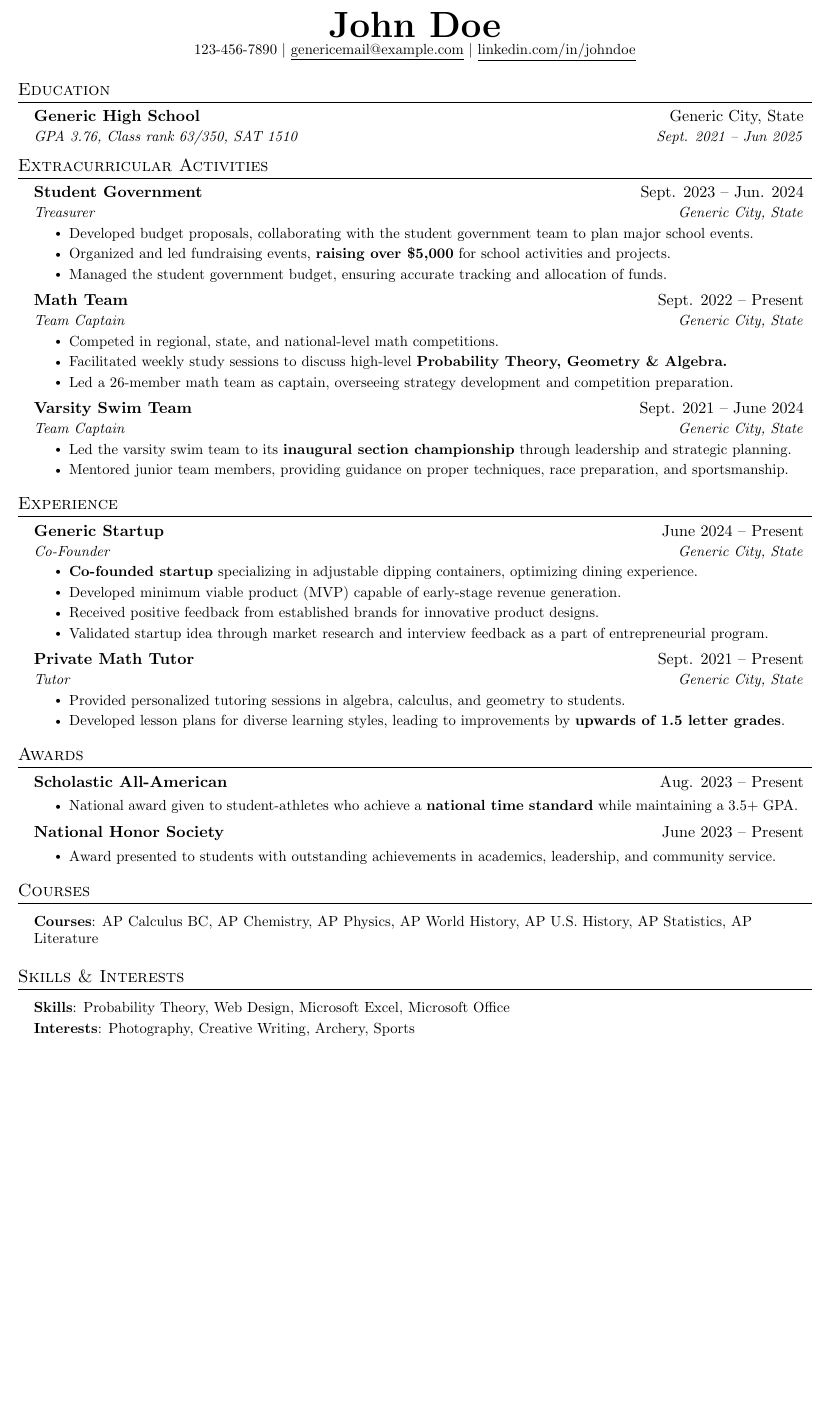
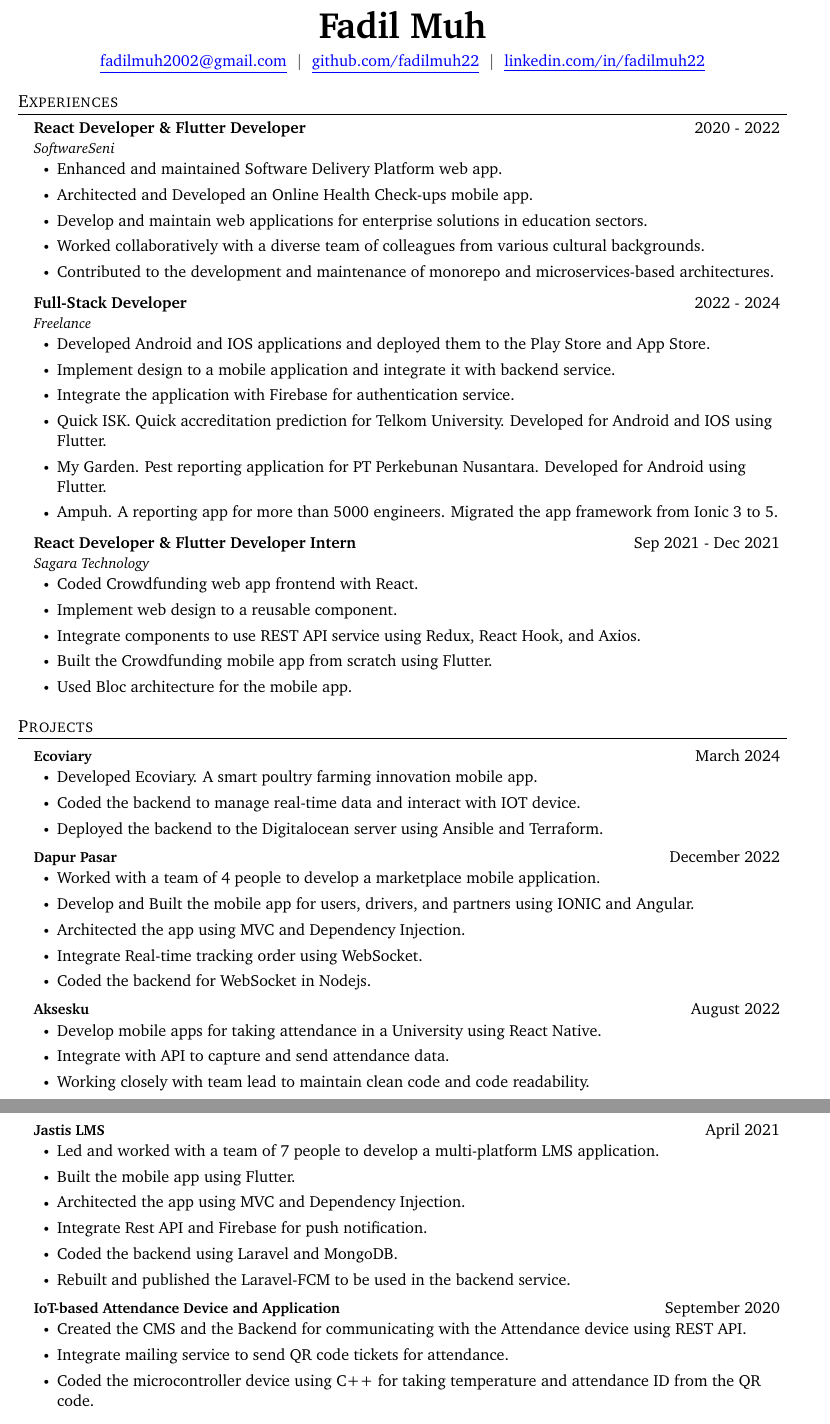
Before and after one commit to fadilmuh22/my_resume, a LaTeX document (main.tex): part of the page before the commit and two parts of pages 1 and 2 of 2 after it, the two joined at a grey line, cut at the place of the change, the shorter picture padded with empty space. Compiled offline with pdfLaTeX.

Commit message:
feat: my resume

```diff
--- a/main.tex
+++ b/main.tex
@@ -101,100 +58,98 @@
 \begin{document}
 
 \begin{center}
-  \textbf{\Huge \scshape John Doe}
-
-  \small 123-456-7890 $|$
-  \href{mailto:genericemail@example.com}{\underline{genericemail@example.com}} $|$
-  \href{https://linkedin.com/in/johndoe}{\underline{linkedin.com/in/johndoe}}
+  \textbf{\Huge Fadil Muh} \\
+  \vspace{2mm}
+  \begin{tabular}{c c}
+    \chref{blue}{mailto:fadilmuh2002@gmail.com}{fadilmuh2002@gmail.com}
+    \hspace{4pt}$|$\hspace{4pt}
+    \chref{blue}{https://github.com/fadilmuh22}{github.com/fadilmuh22}
+    \hspace{4pt}$|$\hspace{4pt}
+    \chref{blue}{https://linkedin.com/in/fadilmuh22}{linkedin.com/in/fadilmuh22}
+  \end{tabular}
 \end{center}
 
-%-----------EDUCATION-----------
-\section{Education}
-\resumeSubHeadingListStart
-\resumeSubheading
-{Generic High School}{Generic City, State}
-{GPA 3.76, Class rank 63/350, SAT 1510}{Sept. 2021 -- Jun 2025}
-\resumeSubHeadingListEnd
+%-----------Experiences-----------
+\section{Experiences}
+\begin{itemize}[leftmargin=0.15in, label={}]
+    \resumeSubheading{React Developer \& Flutter Developer}{2020 - 2022}{SoftwareSeni}{}
+    \begin{itemize}
+      \item Enhanced and maintained Software Delivery Platform web app.
+      \item Architected and Developed an Online Health Check-ups mobile app.
+      \item Develop and maintain web applications for enterprise solutions in education sectors.
+      \item Worked collaboratively with a diverse team of colleagues from various cultural backgrounds.
+      \item Contributed to the development and maintenance of monorepo and microservices-based architectures.
+    \end{itemize}\vspace{-4pt}
 
-%-----------Extracurriculars-----------
-\section{Extracurricular Activities}
-\resumeSubHeadingListStart
+    \resumeSubheading{Full-Stack Developer}{2022 - 2024}{Freelance}{}
+    \begin{itemize}
+      \item Developed Android and IOS applications and deployed them to the Play Store and App Store.
+      \item Implement design to a mobile application and integrate it with backend service.
+      \item Integrate the application with Firebase for authentication service.
+      \item Quick ISK. Quick accreditation prediction for Telkom University. Developed for Android and IOS using Flutter.
+      \item My Garden. Pest reporting application for PT Perkebunan Nusantara. Developed for Android using Flutter.
+      \item Ampuh. A reporting app for more than 5000 engineers. Migrated the app framework from Ionic 3 to 5.
+    \end{itemize}\vspace{-4pt}
 
-\resumeSubheading
-{Student Government}{Sept. 2023 -- Jun. 2024}
-{Treasurer}{Generic City, State}
-\resumeItemListStart
-\resumeItem{Developed budget proposals, collaborating with the student government team to plan major school events.}
-\resumeItem{Organized and led fundraising events, \textbf{raising over \$5,000} for school activities and projects.}
-\resumeItem{Managed the student government budget, ensuring accurate tracking and allocation of funds.}
-\resumeItemListEnd
+    \resumeSubheading{React Developer \& Flutter Developer Intern}{Sep 2021 - Dec 2021}{Sagara Technology}{}
+    \begin{itemize}
+      \item Coded Crowdfunding web app frontend with React.
+      \item Implement web design to a reusable component.
+      \item Integrate components to use REST API service using Redux, React Hook, and Axios.
+      \item Built the Crowdfunding mobile app from scratch using Flutter.
+      \item Used Bloc architecture for the mobile app.
+    \end{itemize}\vspace{-4pt}
 
-\resumeSubheading
-{Math Team}{Sept. 2022 -- Present}
-{Team Captain}{Generic City, State}
-\resumeItemListStart
-\resumeItem{Competed in regional, state, and national-level math competitions.}
-\resumeItem{Facilitated weekly study sessions to discuss high-level \textbf{Probability Theory, Geometry \& Algebra.}}
-\resumeItem{Led a 26-member math team as captain, overseeing strategy development and competition preparation.}
-\resumeItemListEnd
+\end{itemize}
 
-\resumeSubheading
-{Varsity Swim Team}{Sept. 2021 -- June 2024}
-{Team Captain}{Generic City, State}
-\resumeItemListStart
-\resumeItem{Led the varsity swim team to its \textbf{inaugural section championship} through leadership and strategic planning.}
-\resumeItem{Mentored junior team members, providing guidance on proper techniques, race preparation, and sportsmanship.}
-\resumeItemListEnd
+%-----------Projects-----------
+\section{Projects}
+\begin{itemize}[leftmargin=0.15in, label={}]
+    \resumeProjectHeading{Ecoviary}{March 2024}{}{}
+    \begin{itemize}
+      \item Developed Ecoviary. A smart poultry farming innovation mobile app.
+      \item Coded the backend to manage real-time data and interact with IOT device.
+      \item Deployed the backend to the Digitalocean server using Ansible and Terraform.
+    \end{itemize}\vspace{-8pt}
 
-\resumeSubHeadingListEnd
+    \resumeProjectHeading{Dapur Pasar}{December 2022}{}{}
+    \begin{itemize}
+      \item Worked with a team of 4 people to develop a marketplace mobile application.
+      \item Develop and Built the mobile app for users, drivers, and partners using IONIC and Angular.
+      \item Architected the app using MVC and Dependency Injection.
+      \item Integrate Real-time tracking order using WebSocket.
+      \item Coded the backend for WebSocket in Nodejs.
+    \end{itemize}\vspace{-8pt}
 
-%-----------Experience-----------
-\section{Experience}
-\resumeSubHeadingListStart
+    \resumeProjectHeading{Aksesku}{August 2022}{}{}
+    \begin{itemize}
+      \item Develop mobile apps for taking attendance in a University using React Native.
+      \item Integrate with API to capture and send attendance data.
+      \item Working closely with team lead to maintain clean code and code readability.
+    \end{itemize}\vspace{-8pt}
 
-\resumeSubheading
-{Generic Startup}{June 2024 -- Present}
-{Co-Founder}{Generic City, State}
-\resumeItemListStart
-\resumeItem{\textbf{Co-founded startup} specializing in adjustable dipping containers, optimizing dining experience.}
-\resumeItem{Developed minimum viable product (MVP) capable of early-stage revenue generation.}
-\resumeItem{Received positive feedback from established brands for innovative product designs.}
-\resumeItem{Validated startup idea through market research and interview feedback as a part of entrepreneurial program.}
-\resumeItemListEnd
+    \resumeProjectHeading{Jastis LMS}{April 2021}{}{}
+    \begin{itemize}
+      \item Led and worked with a team of 7 people to develop a multi-platform LMS application.
+      \item Built the mobile app using Flutter.
+      \item Architected the app using MVC and Dependency Injection.
+      \item Integrate Rest API and Firebase for push notification.
+      \item Coded the backend using Laravel and MongoDB.
+      \item Rebuilt and published the Laravel-FCM to be used in the backend service.
+    \end{itemize}\vspace{-8pt}
 
-\resumeSubheading
-{Private Math Tutor}{Sept. 2021 -- Present}
-{Tutor}{Generic City, State}
-\resumeItemListStart
-\resumeItem{Provided personalized tutoring sessions in algebra, calculus, and geometry to students.}
-\resumeItem{Developed lesson plans for diverse learning styles, leading to improvements by \textbf{upwards of 1.5 letter grades}.}
-\resumeItemListEnd
+    \resumeProjectHeading{IoT-based Attendance Device and Application}{September 2020}{}{}
+    \begin{itemize}
+      \item Created the CMS and the Backend for communicating with the Attendance device using REST API.
+      \item Integrate mailing service to send QR code tickets for attendance.
+      \item Coded the microcontroller device using C++ for taking temperature and attendance ID from the QR code.
+    \end{itemize}\vspace{-8pt}
 
-\resumeSubHeadingListEnd
+\end{itemize}
 
-\section{Awards}
-\resumeSubHeadingListStart
-\resumeSubheading
-{Scholastic All-American}{Aug. 2023 -- Present}
-{}{}
-\resumeItemListStart
-\vspace{-4mm}
-\resumeItem{National award given to student-athletes who achieve a \textbf{national time standard} while maintaining a 3.5+ GPA.}
-\resumeItemListEnd
-
-\resumeSubheading
-{National Honor Society}{June 2023 -- Present}
-{}{}
-\resumeItemListStart
-\vspace{-4mm}
-\resumeItem{Award presented to students with outstanding achievements in academics, leadership, and community service.}
-\resumeItemListEnd
-\resumeSubHeadingListEnd
-
-%-----------Courses-----------
-\section{Courses}
+%-----------Skills-----------
+\section{Skills}
 \begin{itemize}[leftmargin=0.15in, label={}]
     \small{
     \item{
         \vspace{1mm}
-        \textbf{Courses}{: AP Calculus BC, AP Chemistry, AP Physics, AP World History, AP U.S. History, AP Statistics, AP Literature} \\
@@ -206,14 +163,7 @@
-\section{Skills \& Interests}
+%-----------Education-----------
+\section{Education}
 \begin{itemize}[leftmargin=0.15in, label={}]
-    \small{
-    \item{
-        \vspace{1mm}
-        \textbf{Skills}{: Probability Theory, Web Design, Microsoft Excel, Microsoft Office} \\
-        \vspace{1mm}
-        \textbf{Interests}{: Photography, Creative Writing, Archery, Sports} \\
-        \vspace{1mm}
-
-    }}
+    \resumeSubheading{SMKN 4 Bandung}{2018 - 2021}{Software Engineering}{}
 \end{itemize}
 
 \end{document}
```
Also changed, not shown: main.pdf, main.tex (77 more changed lines).
